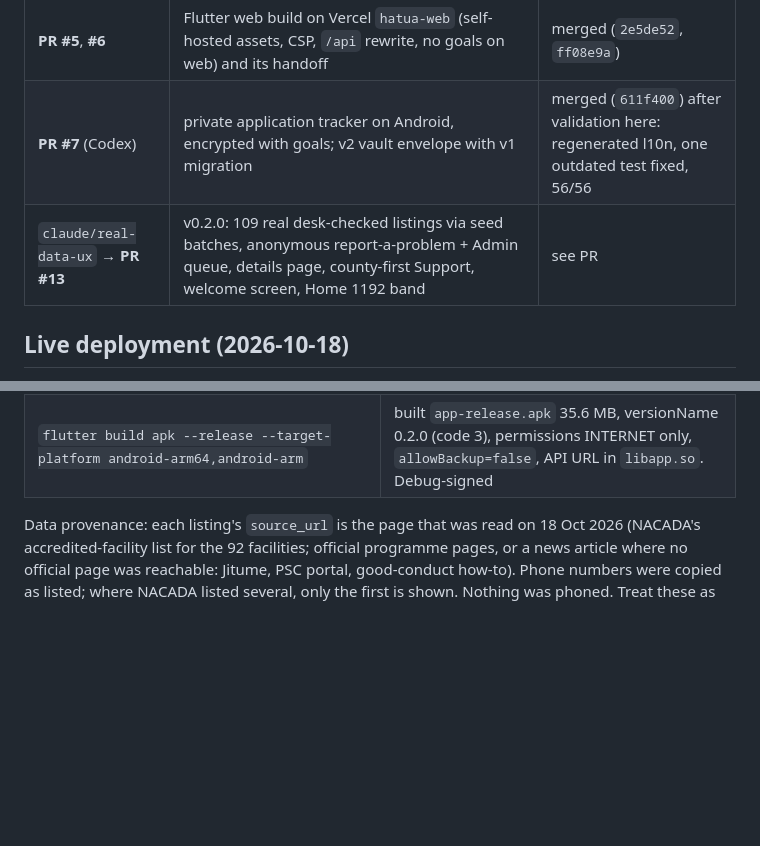
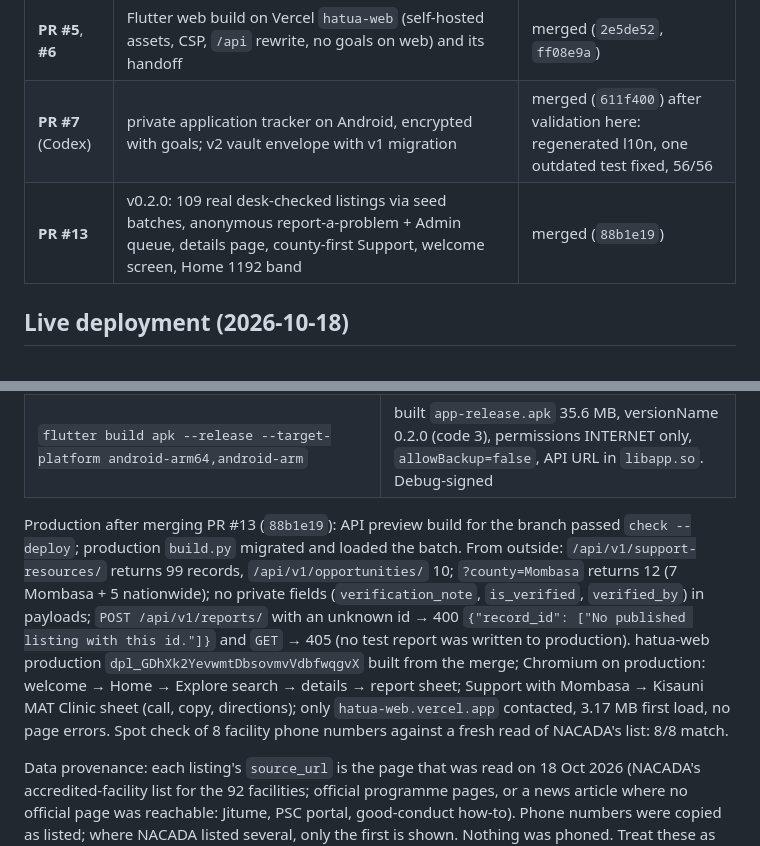
Before and after one commit to MadScie254/hatua, a Markdown page: docs/HANDOFF.md, 2 parts joined by grey strips. Drawn GitHub-style; blank space fills up the shorter version.

Commit message:
docs(handoff): v0.2.0 production verification
Co-Authored-By: Claude Opus 5.5 <noreply@anthropic.com>
Claude-Session: https://claude.ai/code/session_01CVptBsR5mTRtZVvyPpazcF

```diff
--- a/docs/HANDOFF.md
+++ b/docs/HANDOFF.md
@@ -14,7 +14,7 @@
 | **PR #4** | own Keystore goal vault replacing `flutter_secure_storage`; storage failure only disables My Plan (v0.1.1) | merged (`1fcc1ca`) |
 | **PR #5**, **#6** | Flutter web build on Vercel `hatua-web` (self-hosted assets, CSP, `/api` rewrite, no goals on web) and its handoff | merged (`2e5de52`, `ff08e9a`) |
 | **PR #7** (Codex) | private application tracker on Android, encrypted with goals; v2 vault envelope with v1 migration | merged (`611f400`) after validation here: regenerated l10n, one outdated test fixed, 56/56 |
-| `claude/real-data-ux` → **PR #13** | v0.2.0: 109 real desk-checked listings via seed batches, anonymous report-a-problem + Admin queue, details page, county-first Support, welcome screen, Home 1192 band | see PR |
+| **PR #13** | v0.2.0: 109 real desk-checked listings via seed batches, anonymous report-a-problem + Admin queue, details page, county-first Support, welcome screen, Home 1192 band | merged (`88b1e19`) |
 
 ## Live deployment (2026-10-18)
 
@@ -70,6 +70,8 @@ Environment: Linux x86_64, Python 3.13.16, Django 5.2.18, DRF 3.16.1, ruff 0.17.
 | `tool/screenshots/screenshots_test.dart` | 4/4 |
 | `bash tool/web_build.sh` then Playwright Chromium against the build + local seeded API | welcome → home → explore search → details → report sheet; support with Mombasa, details sheet (call, copy, directions); dark mode + Kiswahili; 1280px desktop column. No page errors |
 | `flutter build apk --release --target-platform android-arm64,android-arm` | built `app-release.apk` 35.6 MB, versionName 0.2.0 (code 3), permissions INTERNET only, `allowBackup=false`, API URL in `libapp.so`. Debug-signed |
+
+Production after merging PR #13 (`88b1e19`): API preview build for the branch passed `check --deploy`; production `build.py` migrated and loaded the batch. From outside: `/api/v1/support-resources/` returns 99 records, `/api/v1/opportunities/` 10; `?county=Mombasa` returns 12 (7 Mombasa + 5 nationwide); no private fields (`verification_note`, `is_verified`, `verified_by`) in payloads; `POST /api/v1/reports/` with an unknown id → 400 `{"record_id": ["No published listing with this id."]}` and `GET` → 405 (no test report was written to production). hatua-web production `dpl_GDhXk2YevwmtDbsovmvVdbfwqgvX` built from the merge; Chromium on production: welcome → Home → Explore search → details → report sheet; Support with Mombasa → Kisauni MAT Clinic sheet (call, copy, directions); only `hatua-web.vercel.app` contacted, 3.17 MB first load, no page errors. Spot check of 8 facility phone numbers against a fresh read of NACADA's list: 8/8 match.
 
 Data provenance: each listing's `source_url` is the page that was read on 18 Oct 2026 (NACADA's accredited-facility list for the 92 facilities; official programme pages, or a news article where no official page was reachable: Jitume, PSC portal, good-conduct how-to). Phone numbers were copied as listed; where NACADA listed several, only the first is shown. Nothing was phoned. Treat these as desk checks, not partner verification.
 
```
Also changed, not shown: CLAUDE.md (+1 -1 lines).
